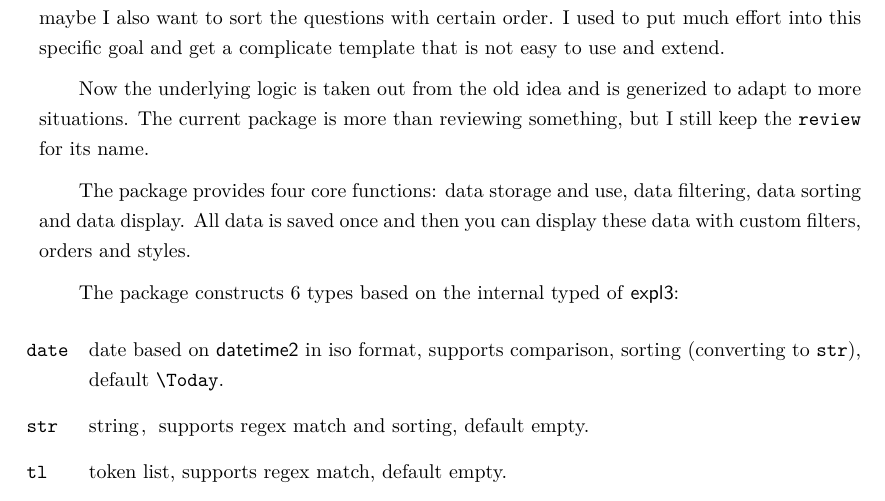
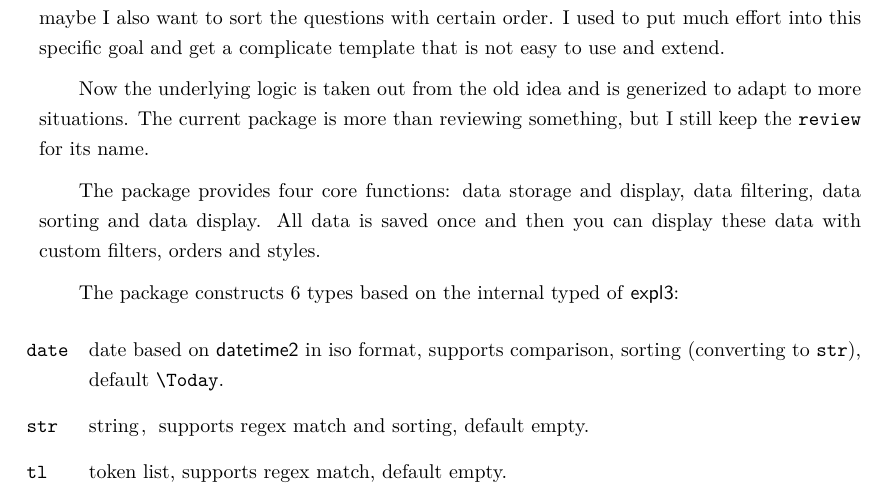
Before and after one commit to ZhiyuanLck/dbshow, a LaTeX document (review_doc.tex): part of page 8 of 17, cut so that both start at the same text. Compiled offline with XeLaTeX.

Commit message:
change use to display

```diff
--- a/review_doc.tex
+++ b/review_doc.tex
@@ -564,9 +564,9 @@ Now the underlying logic is taken out from the old idea and is generized to
 adapt to more situations. The current package is more than reviewing something,
 but I still keep the "review" for its name.
 
-The package provides four core functions: data storage and use, data filtering,
-data sorting and data display. All data is saved once and then you can display
-these data with custom filters, orders and styles.
+The package provides four core functions: data storage and display, data
+filtering, data sorting and data display. All data is saved once and then you
+can display these data with custom filters, orders and styles.
 
 The package constructs 6 types based on the internal typed of \pkg{expl3}:
 \begin{Description}[\texttt{clist}]
```
